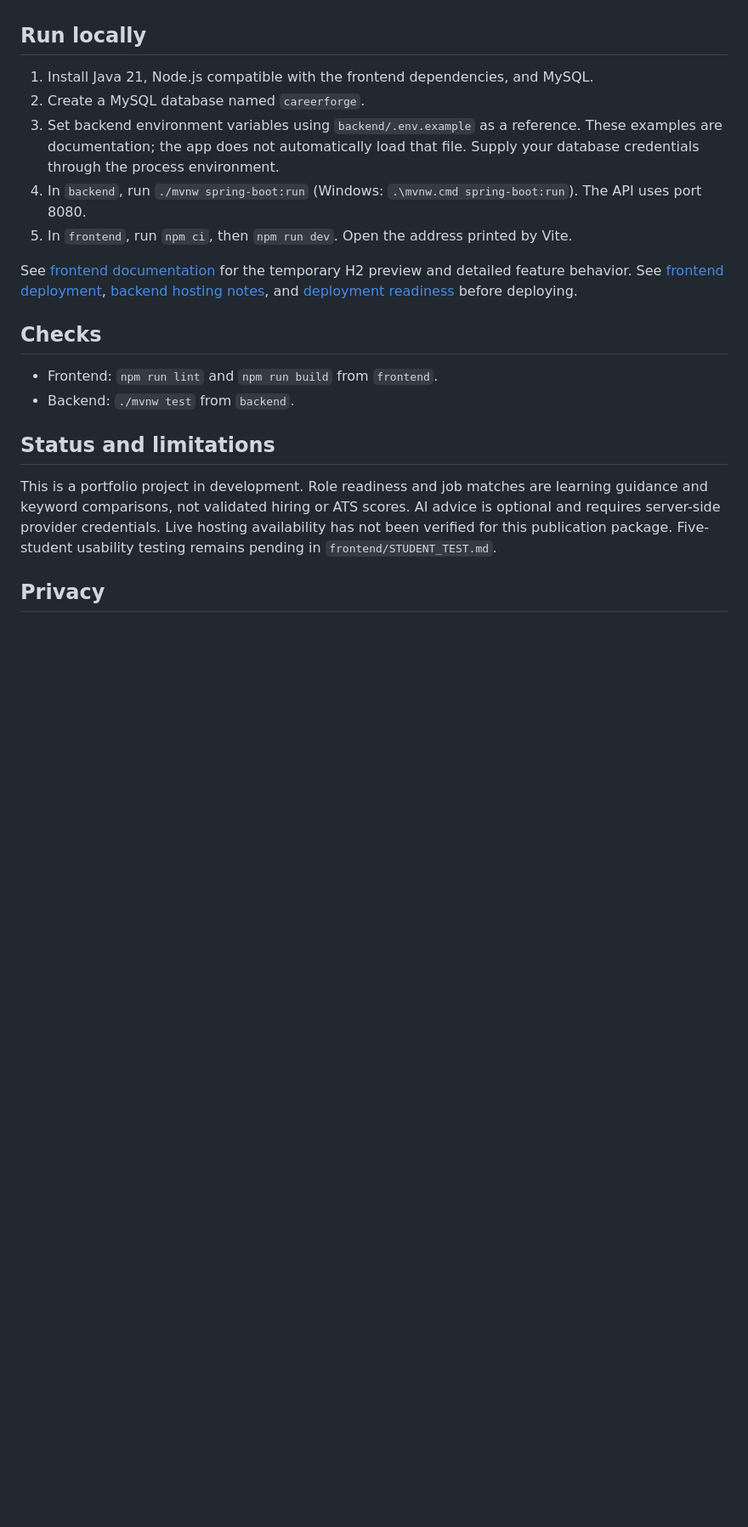
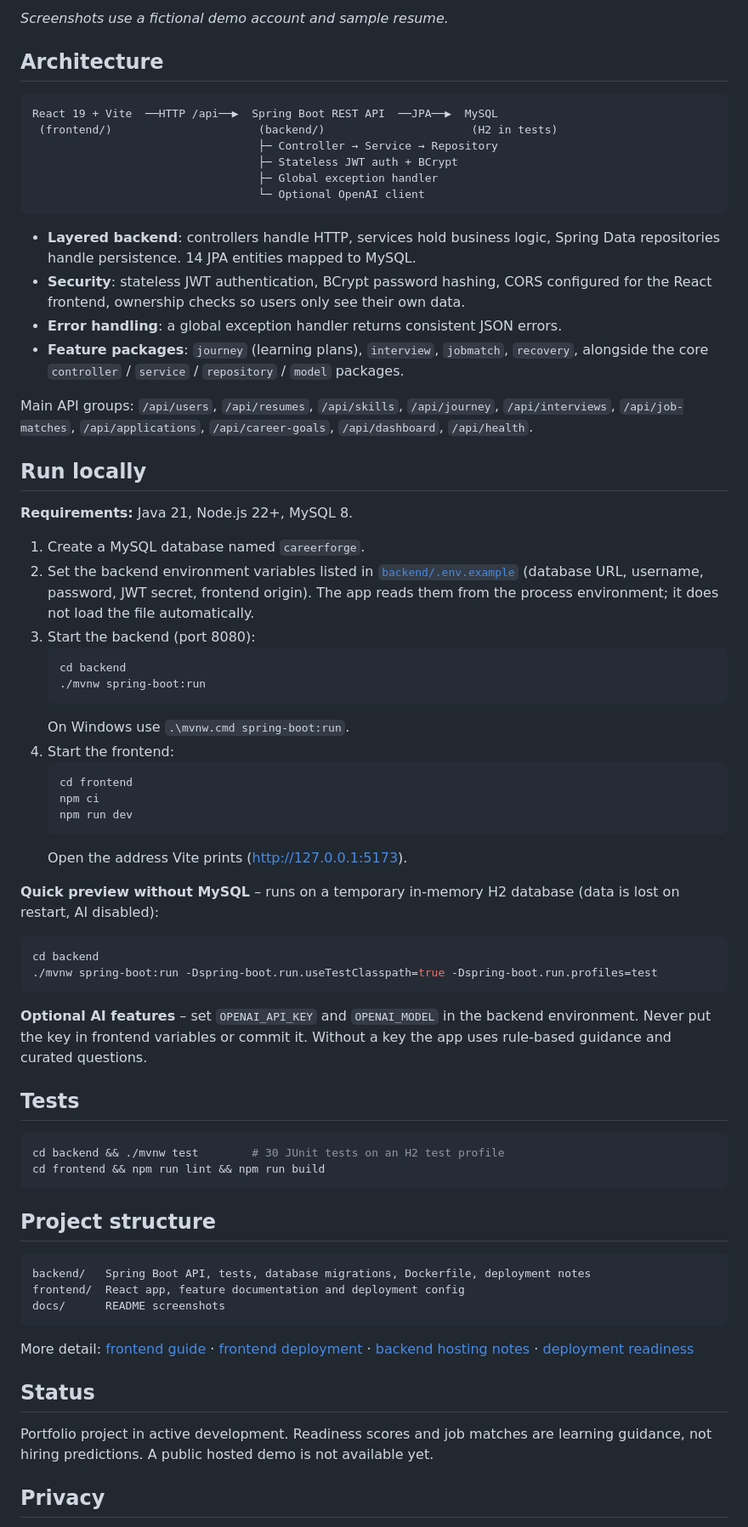
Before and after one commit to shashank77889/careerforge, a Markdown page: README.md, the part around one of its changes. Shown at 85% size. Drawn GitHub-style; blank space fills up the shorter version.

Commit message:
Rewrite README with screenshots, features and setup steps
Add screenshots of the running app, a feature and architecture overview,
cross-platform run instructions and an author section.

Co-Authored-By: Claude Opus 5.5 <noreply@anthropic.com>
Claude-Session: https://claude.ai/code/session_01NFNP7GTurE2reCo3NZVozV

````diff
--- a/README.md
+++ b/README.md
@@ -11,18 +28,71 @@ React 19, Vite, Java 21, Spring Boot, Spring Security, JWT authentication, and M
+_Screenshots use a fictional demo account and sample resume._
+
+## Architecture
+
+```
+React 19 + Vite  ──HTTP /api──▶  Spring Boot REST API  ──JPA──▶  MySQL
+ (frontend/)                      (backend/)                      (H2 in tests)
+                                  ├─ Controller → Service → Repository
+                                  ├─ Stateless JWT auth + BCrypt
+                                  ├─ Global exception handler
+                                  └─ Optional OpenAI client
+```
+
+- **Layered backend**: controllers handle HTTP, services hold business logic, Spring Data repositories handle persistence. 14 JPA entities mapped to MySQL.
+- **Security**: stateless JWT authentication, BCrypt password hashing, CORS configured for the React frontend, ownership checks so users only see their own data.
+- **Error handling**: a global exception handler returns consistent JSON errors.
+- **Feature packages**: `journey` (learning plans), `interview`, `jobmatch`, `recovery`, alongside the core `controller` / `service` / `repository` / `model` packages.
+
+Main API groups: `/api/users`, `/api/resumes`, `/api/skills`, `/api/journey`, `/api/interviews`, `/api/job-matches`, `/api/applications`, `/api/career-goals`, `/api/dashboard`, `/api/health`.
 
 ## Run locally
-1. Install Java 21, Node.js compatible with the frontend dependencies, and MySQL.
-2. Create a MySQL database named `careerforge`.
-3. Set backend environment variables using `backend/.env.example` as a reference. These examples are documentation; the app does not automatically load that file. Supply your database credentials through the process environment.
-4. In `backend`, run `./mvnw spring-boot:run` (Windows: `.\mvnw.cmd spring-boot:run`). The API uses port 8080.
-5. In `frontend`, run `npm ci`, then `npm run dev`. Open the address printed by Vite.
 
-See [frontend documentation](frontend/README.md) for the temporary H2 preview and detailed feature behavior. See [frontend deployment](frontend/DEPLOYMENT.md), [backend hosting notes](backend/FREE_HOSTING.md), and [deployment readiness](backend/DEPLOYMENT_READINESS.md) before deploying.
+**Requirements:** Java 21, Node.js 22+, MySQL 8.
 
-## Checks
-- Frontend: `npm run lint` and `npm run build` from `frontend`.
-- Backend: `./mvnw test` from `backend`.
+1. Create a MySQL database named `careerforge`.
+2. Set the backend environment variables listed in [`backend/.env.example`](backend/.env.example) (database URL, username, password, JWT secret, frontend origin). The app reads them from the process environment; it does not load the file automatically.
+3. Start the backend (port 8080):
+   ```bash
+   cd backend
+   ./mvnw spring-boot:run
+   ```
+   On Windows use `.\mvnw.cmd spring-boot:run`.
+4. Start the frontend:
+   ```bash
+   cd frontend
+   npm ci
+   npm run dev
+   ```
+   Open the address Vite prints (http://127.0.0.1:5173).
 
-## Status and limitations
-This is a portfolio project in development. Role readiness and job matches are learning guidance and keyword comparisons, not validated hiring or ATS scores. AI advice is optional and requires server-side provider credentials. Live hosting availability has not been verified for this publication package. Five-student usability testing remains pending in `frontend/STUDENT_TEST.md`.
+**Quick preview without MySQL** – runs on a temporary in-memory H2 database (data is lost on restart, AI disabled):
+
+```bash
+cd backend
+./mvnw spring-boot:run -Dspring-boot.run.useTestClasspath=true -Dspring-boot.run.profiles=test
+```
+
+**Optional AI features** – set `OPENAI_API_KEY` and `OPENAI_MODEL` in the backend environment. Never put the key in frontend variables or commit it. Without a key the app uses rule-based guidance and curated questions.
+
+## Tests
+
+```bash
+cd backend && ./mvnw test        # 30 JUnit tests on an H2 test profile
+cd frontend && npm run lint && npm run build
+```
+
+## Project structure
+
+```
+backend/   Spring Boot API, tests, database migrations, Dockerfile, deployment notes
+frontend/  React app, feature documentation and deployment config
+docs/      README screenshots
+```
+
+More detail: [frontend guide](frontend/README.md) · [frontend deployment](frontend/DEPLOYMENT.md) · [backend hosting notes](backend/FREE_HOSTING.md) · [deployment readiness](backend/DEPLOYMENT_READINESS.md)
+
+## Status
+
+Portfolio project in active development. Readiness scores and job matches are learning guidance, not hiring predictions. A public hosted demo is not available yet.
 
 ## Privacy
````
Also changed, not shown: other parts of README.md (+29 -7 lines), docs/screenshots/dashboard.png (added), docs/screenshots/job-match.png (added), docs/screenshots/learning-path.png (added), docs/screenshots/mock-interviews.png (added), docs/screenshots/sign-in.png (added).
